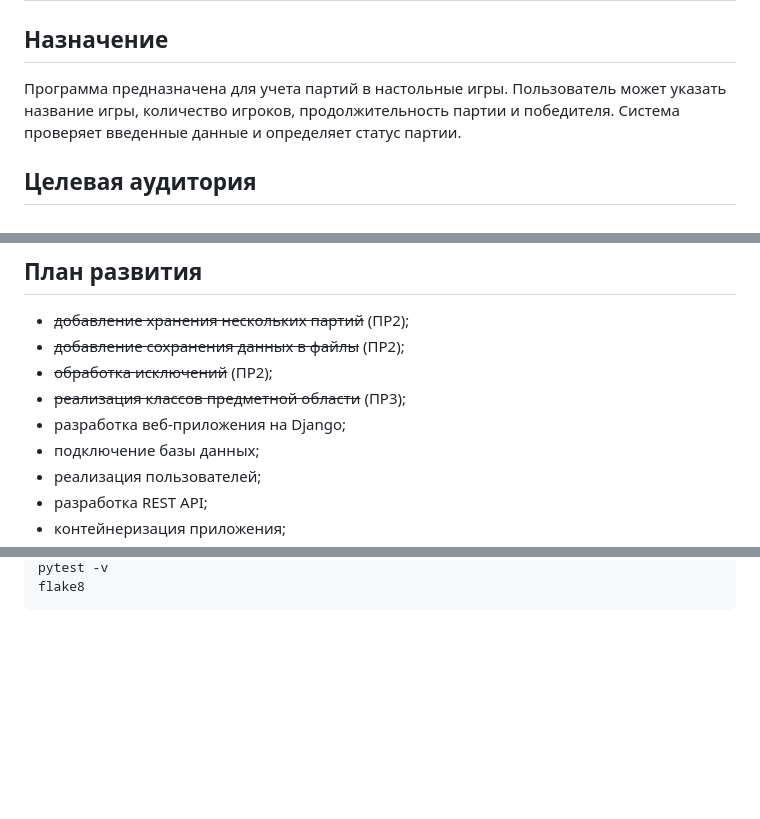
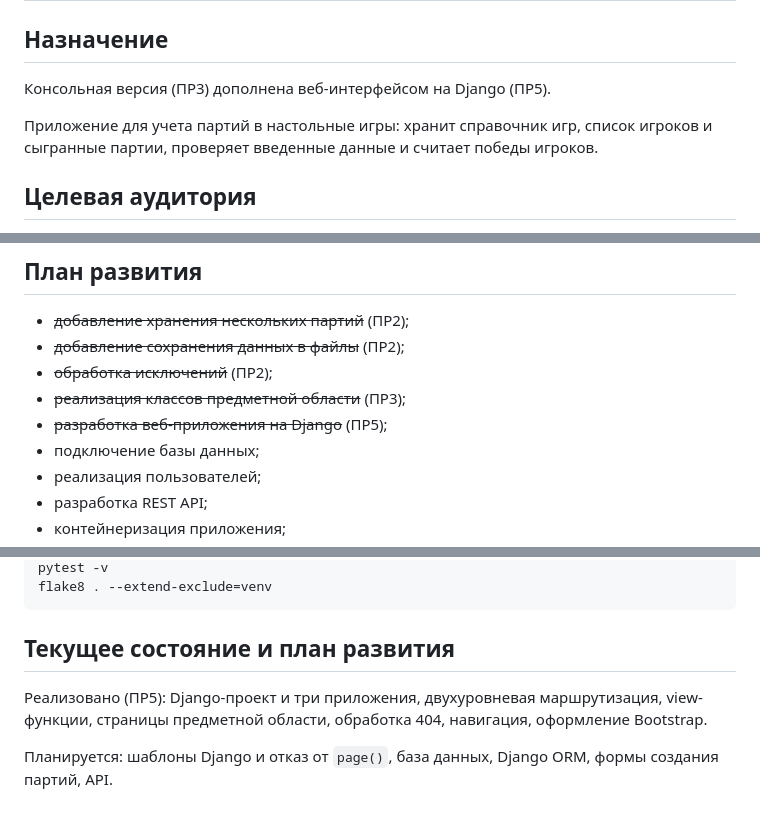
Before and after one commit to yahaosaka/framework_pr1, a Markdown page: README.md, 3 parts joined by grey strips. Rendered like a GitHub page; blank space fills up the shorter version.

````diff
--- a/README.md
+++ b/README.md
@@ -2,7 +2,11 @@
 
 ## Назначение
 
-Программа предназначена для учета партий в настольные игры. Пользователь может указать название игры, количество игроков, продолжительность партии и победителя. Система проверяет введенные данные и определяет статус партии.
+Консольная версия (ПР3) дополнена веб-интерфейсом на Django (ПР5).
+
+Приложение для учета партий в настольные игры: хранит справочник игр,
+список игроков и сыгранные партии, проверяет введенные данные и считает
+победы игроков.
 
 ## Целевая аудитория
 
@@ -38,7 +42,7 @@
 * ~~добавление сохранения данных в файлы~~ (ПР2);
 * ~~обработка исключений~~ (ПР2);
 * ~~реализация классов предметной области~~ (ПР3);
-* разработка веб-приложения на Django;
+* ~~разработка веб-приложения на Django~~ (ПР5);
 * подключение базы данных;
 * реализация пользователей;
 * разработка REST API;
@@ -119,3 +177,12 @@ python main.py
 pytest -v
-flake8
+flake8 . --extend-exclude=venv
 ```
+
+## Текущее состояние и план развития
+
+Реализовано (ПР5): Django-проект и три приложения, двухуровневая
+маршрутизация, view-функции, страницы предметной области, обработка 404,
+навигация, оформление Bootstrap.
+
+Планируется: шаблоны Django и отказ от `page()`, база данных, Django ORM,
+формы создания партий, API.
````
Also changed, not shown: other parts of README.md (+68 -14 lines).
